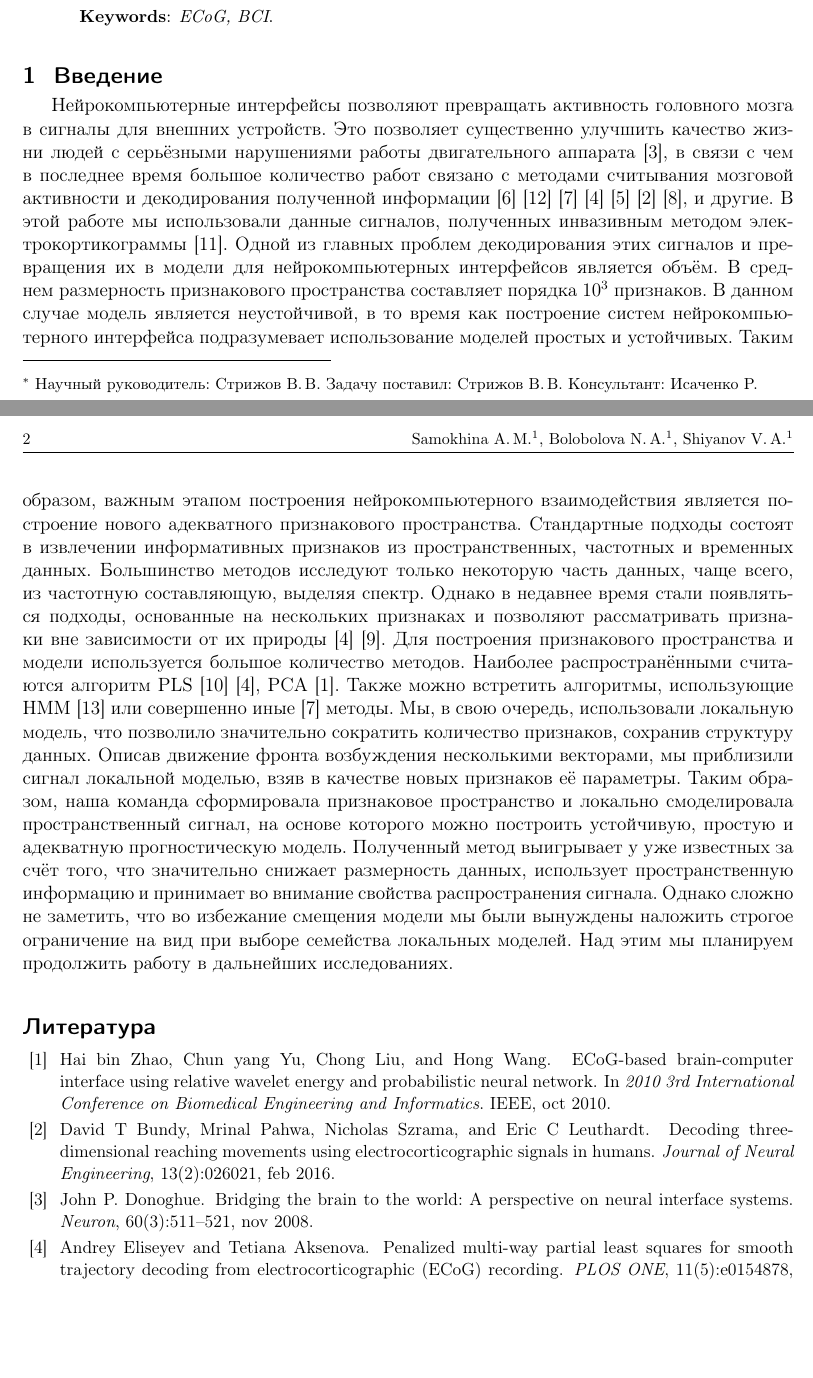
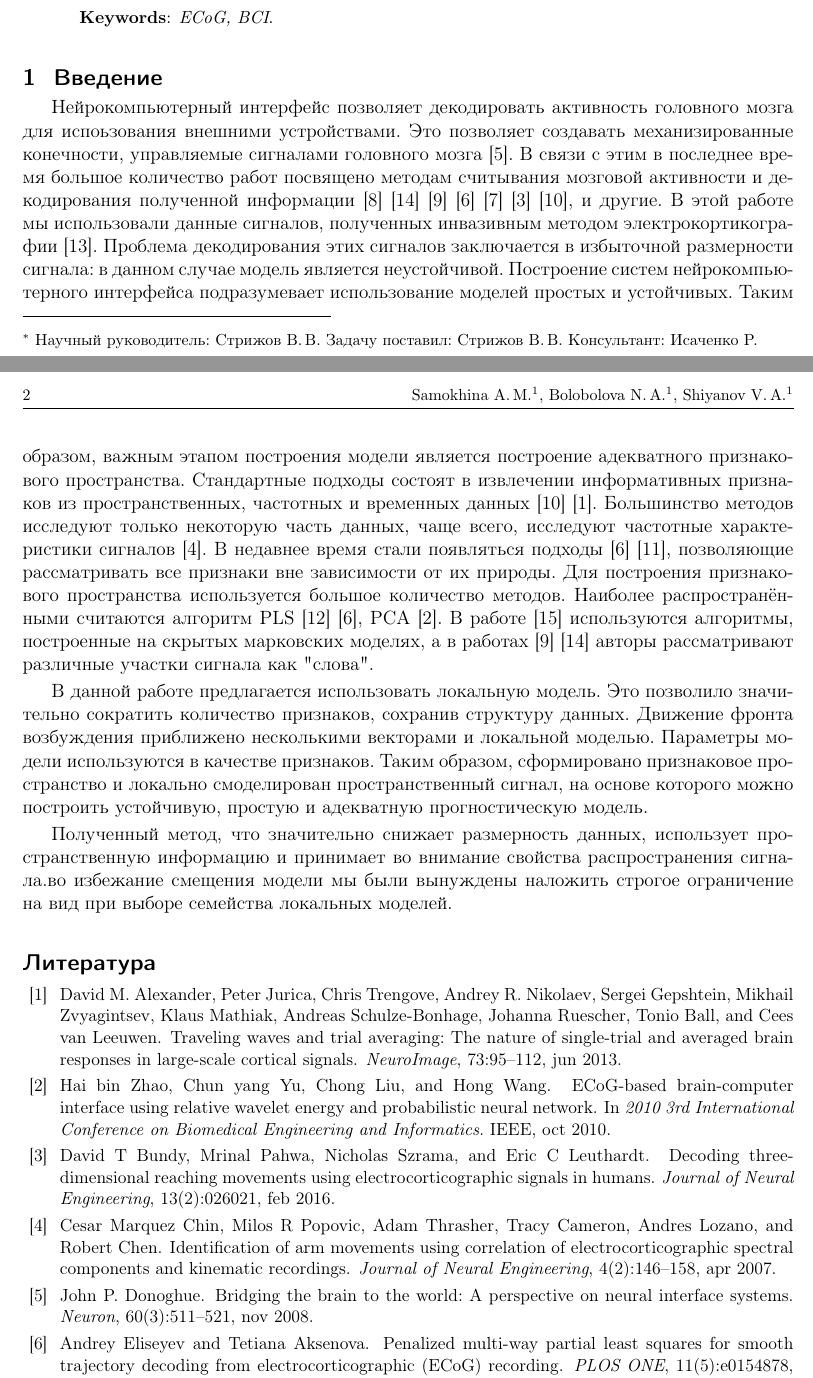
Before and after one commit to Intelligent-Systems-Phystech/2018-Project-17, a LaTeX document (Samokhina2018Project17/Samokhina2018Problem17.tex, which reads Samokhina2018Project17/Samokhina2018Project17.bib): two parts of pages 1 and 2 of 3, joined at a grey line, cut so that both start at the same text, the shorter picture padded with empty space. Compiled offline with pdfLaTeX.

Commit message:
Small fixes HW_I

```diff
--- a/Samokhina2018Project17/Samokhina2018Problem17.tex
+++ b/Samokhina2018Project17/Samokhina2018Problem17.tex
@@ -19,7 +19,7 @@
 \organization
     {$^1$Московский физико-технический институт(ГУ)}
 \abstract
-    { {\textbf{Аннотация:}} Данная статья посвящена методам прогнозирования движения с помощью сигналов электрокортикограммы головного мозга.  Основная задача исследования~--- показать, что наблюдаемое изменение зон активности мозга является информативным признаком для построения нейрокомпьютерных интерфейсов. Чтобы проследить связь между сигналами мозга и движением, в данном исследовании рассматриваются различные методы генерации признаков. Предлагаемое признаковое пространство позволяет обоснованно использовать данные электрокортикограмм при построении моделей нейрокомпьютерного взаимодействия.
+    { {\textbf{Аннотация:}} Данная статья посвящена методам прогнозирования движения с помощью сигналов электрокортикограммы головного мозга.  Основная задача исследования~--- показать, что наблюдаемое изменение зон активности мозга является информативным признаком для построения нейрокомпьютерного интерфейса. Чтобы проследить связь между сигналами мозга и движением, в данном исследовании рассматриваются различные методы генерации признаков. В частности, снижение размерности исходного признакового пространства с помощью локальных моделей. За новое пространство признаков берётся пространство параметров модели. Предлагаемое признаковое пространство позволяет обоснованно использовать данные электрокортикограмм при построении моделей нейрокомпьютерного взаимодействия.
 
 \bigskip
 \textbf{Ключевые слова}: \emph {электрокортикограмма, нейрокомпьютерный интерфейс}.}
@@ -46,11 +46,14 @@
 %\linenumbers
 
 \section{Введение}
-Нейрокомпьютерные интерфейсы позволяют превращать активность головного мозга в сигналы для внешних устройств. Это позволяет существенно улучшить качество жизни людей с серьёзными нарушениями работы двигательного аппарата \cite{Donoghue2008}, в связи с чем в последнее время большое количество работ связано с методами считывания мозговой активности и декодирования полученной информации \cite{Hu2018}\cite{Song2017}\cite{Loza2017}\cite{Eliseyev2016}\cite{Gaglianese2016}\cite{Bundy2016}\cite{Morishita2014}, и другие.
-В этой работе мы использовали данные сигналов, полученных инвазивным методом электрокортикограммы \cite{Sirven2014}. Одной из главных проблем декодирования этих сигналов и превращения их в модели для нейрокомпьютерных интерфейсов является объём. В среднем размерность признакового пространства составляет порядка $10^3$ признаков. В данном случае модель является неустойчивой, в то время как построение систем нейрокомпьютерного интерфейса подразумевает использование моделей простых и устойчивых. Таким образом, важным этапом построения нейрокомпьютерного взаимодействия является построение нового адекватного признакового пространства.
-Стандартные подходы состоят в извлечении информативных признаков из пространственных, частотных и временных данных. Большинство методов исследуют только некоторую часть данных, чаще всего, из частотную составляющую, выделяя спектр. Однако в недавнее время стали появляться подходы, основанные на нескольких признаках и позволяют рассматривать признаки вне зависимости от их природы \cite{Eliseyev2016}\cite{Motrenko2018}. Для построения признакового пространства и модели используется большое количество методов.  Наиболее распространёнными считаются алгоритм PLS\cite{Rosipal2006}\cite{Eliseyev2016}, PCA\cite{Zhao2010}. Также можно встретить алгоритмы, использующие HMM\cite{Zhao2014} или совершенно иные\cite{Loza2017} методы.
-Мы, в свою очередь, использовали локальную модель, что позволило значительно сократить количество признаков, сохранив структуру данных. Описав движение фронта возбуждения несколькими векторами, мы приблизили сигнал локальной моделью, взяв в качестве новых признаков её параметры. Таким образом, наша команда сформировала признаковое пространство и локально смоделировала пространственный сигнал, на основе которого можно построить устойчивую, простую и адекватную прогностическую модель.
-Полученный  метод выигрывает у уже известных за счёт того, что значительно снижает размерность данных,  использует пространственную информацию и принимает во внимание свойства распространения сигнала. Однако сложно не заметить, что во избежание смещения модели мы были вынуждены наложить строгое ограничение на вид при выборе семейства локальных моделей. Над этим мы планируем продолжить работу в дальнейших исследованиях.
+Нейрокомпьютерный интерфейс позволяет декодировать активность головного мозга для испоьзования внешними устройствами. Это позволяет создавать механизированные конечности, управляемые сигналами головного мозга \cite{Donoghue2008}. В связи с этим в последнее время большое количество работ посвящено методам считывания мозговой активности и декодирования полученной информации \cite{Hu2018}\cite{Song2017}\cite{Loza2017}\cite{Eliseyev2016}\cite{Gaglianese2016}\cite{Bundy2016}\cite{Morishita2014}, и другие.
+В этой работе мы использовали данные сигналов, полученных инвазивным методом электрокортикографии \cite{Sirven2014}. Проблема декодирования этих сигналов заключается в избыточной размерности сигнала: в данном случае модель является неустойчивой. Построение систем нейрокомпьютерного интерфейса подразумевает использование моделей простых и устойчивых. Таким образом, важным этапом построения модели является построение адекватного признакового пространства.
+Стандартные подходы состоят в извлечении информативных признаков из пространственных, частотных и временных данных\cite{Morishita2014}\cite{Alexander2013}. Большинство методов исследуют только некоторую часть данных, чаще всего, исследуют частотные характеристики сигналов\cite{Chin2007}. В недавнее время стали появляться подходы \cite{Eliseyev2016}\cite{Motrenko2018}, позволяющие рассматривать все признаки вне зависимости от их природы. Для построения признакового пространства используется большое количество методов.  Наиболее распространёнными считаются алгоритм PLS\cite{Rosipal2006}\cite{Eliseyev2016}, PCA\cite{Zhao2010}. В работе \cite{Zhao2014} используются алгоритмы, построенные на скрытых марковских моделях, а в  работах \cite{Loza2017}\cite{Song2017} авторы рассматривают различные участки сигнала как "слова".
+
+В данной работе предлагается использовать локальную модель. Это позволило значительно сократить количество признаков, сохранив структуру данных. Движение фронта возбуждения  приближено несколькими векторами и локальной моделью. Параметры модели используются в качестве признаков. Таким образом, сформировано признаковое пространство и локально смоделирован пространственный сигнал, на основе которого можно построить устойчивую, простую и адекватную прогностическую модель.
+
+
+Полученный  метод, что значительно снижает размерность данных,  использует пространственную информацию и принимает во внимание свойства распространения сигнала.во избежание смещения модели мы были вынуждены наложить строгое ограничение на вид при выборе семейства локальных моделей.
 
 \bibliographystyle{plain}
 \bibliography{Samokhina2018Project17}
--- a/Samokhina2018Project17/Samokhina2018Project17.bib
+++ b/Samokhina2018Project17/Samokhina2018Project17.bib
@@ -90,2 +84,0 @@
-  volume    = {3},
-  number    = {4},
@@ -184,5 +172,11 @@
   publisher = {{IEEE}},
-  month     = {oct},
   doi       = {10.1109/bmei.2010.5639897},
 }
 
+@Article{Chin2007,
+  author    = {Cesar Marquez Chin and Milos R Popovic and Adam Thrasher and Tracy Cameron and Andres Lozano and Robert Chen},
+  title     = {Identification of arm movements using correlation of electrocorticographic spectral components and kinematic recordings},
+  journal   = {Journal of Neural Engineering},
+  year      = {2007},
+  volume    = {4},
+  number    = {2},
```
Also changed, not shown: Samokhina2018Project17/Samokhina2018Problem17.pdf, Samokhina2018Project17/Samokhina2018Project17.bib (28 more changed lines).
